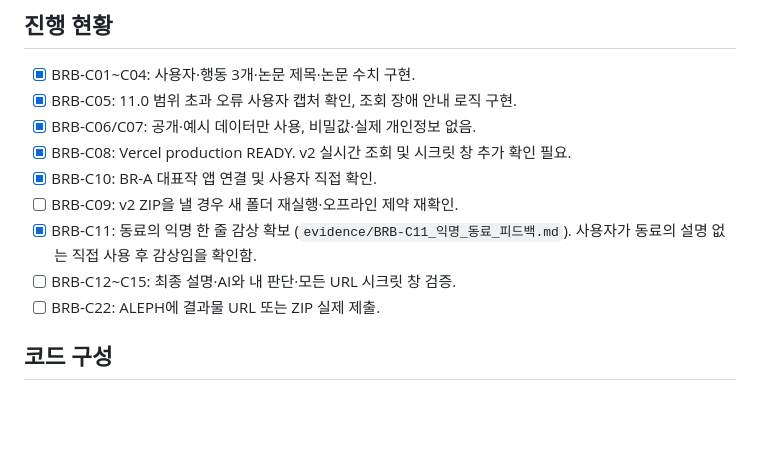
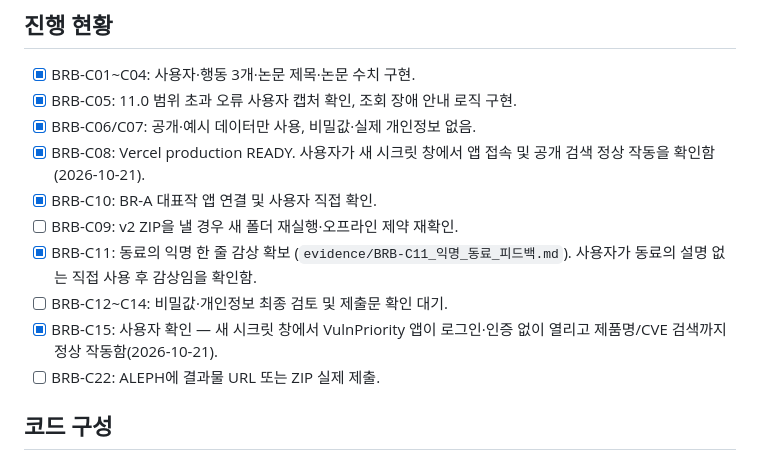
Before and after one commit to junyeong-lab/Project, a Markdown page: br-b/README.md, the part around the change. Drawn GitHub-style; blank space fills up the shorter version.

Commit message:
BR-B: record confirmed incognito search and public access for C08/C15

```diff
--- a/br-b/README.md
+++ b/br-b/README.md
@@ -54,11 +54,12 @@
 - [x] BRB-C01~C04: 사용자·행동 3개·논문 제목·논문 수치 구현.
 - [x] BRB-C05: 11.0 범위 초과 오류 사용자 캡처 확인, 조회 장애 안내 로직 구현.
 - [x] BRB-C06/C07: 공개·예시 데이터만 사용, 비밀값·실제 개인정보 없음.
-- [x] BRB-C08: Vercel production READY. v2 실시간 조회 및 시크릿 창 추가 확인 필요.
+- [x] BRB-C08: Vercel production READY. 사용자가 새 시크릿 창에서 앱 접속 및 공개 검색 정상 작동을 확인함(2026-10-21).
 - [x] BRB-C10: BR-A 대표작 앱 연결 및 사용자 직접 확인.
 - [ ] BRB-C09: v2 ZIP을 낼 경우 새 폴더 재실행·오프라인 제약 재확인.
 - [x] BRB-C11: 동료의 익명 한 줄 감상 확보 (`evidence/BRB-C11_익명_동료_피드백.md`). 사용자가 동료의 설명 없는 직접 사용 후 감상임을 확인함.
-- [ ] BRB-C12~C15: 최종 설명·AI와 내 판단·모든 URL 시크릿 창 검증.
+- [ ] BRB-C12~C14: 비밀값·개인정보 최종 검토 및 제출문 확인 대기.
+- [x] BRB-C15: 사용자 확인 — 새 시크릿 창에서 VulnPriority 앱이 로그인·인증 없이 열리고 제품명/CVE 검색까지 정상 작동함(2026-10-21).
 - [ ] BRB-C22: ALEPH에 결과물 URL 또는 ZIP 실제 제출.
 
 ## 코드 구성
```
